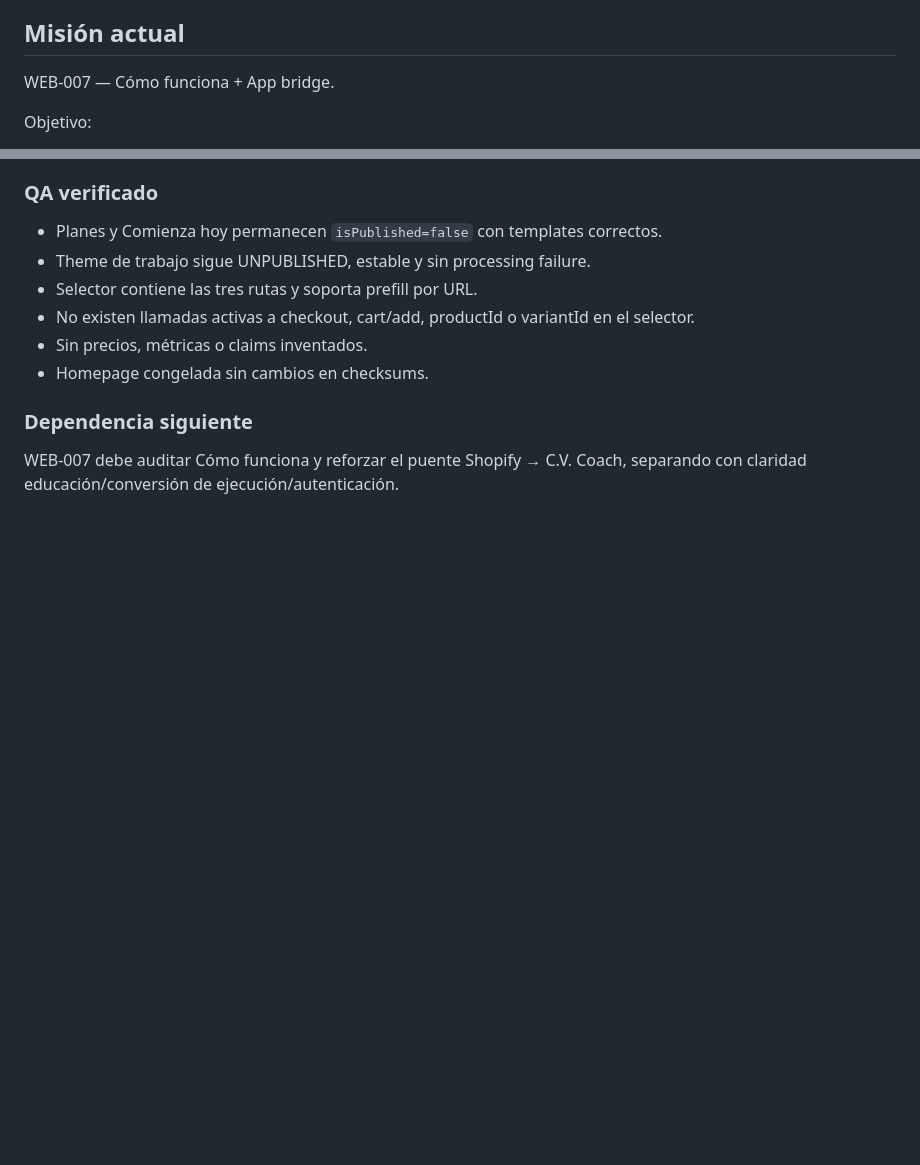
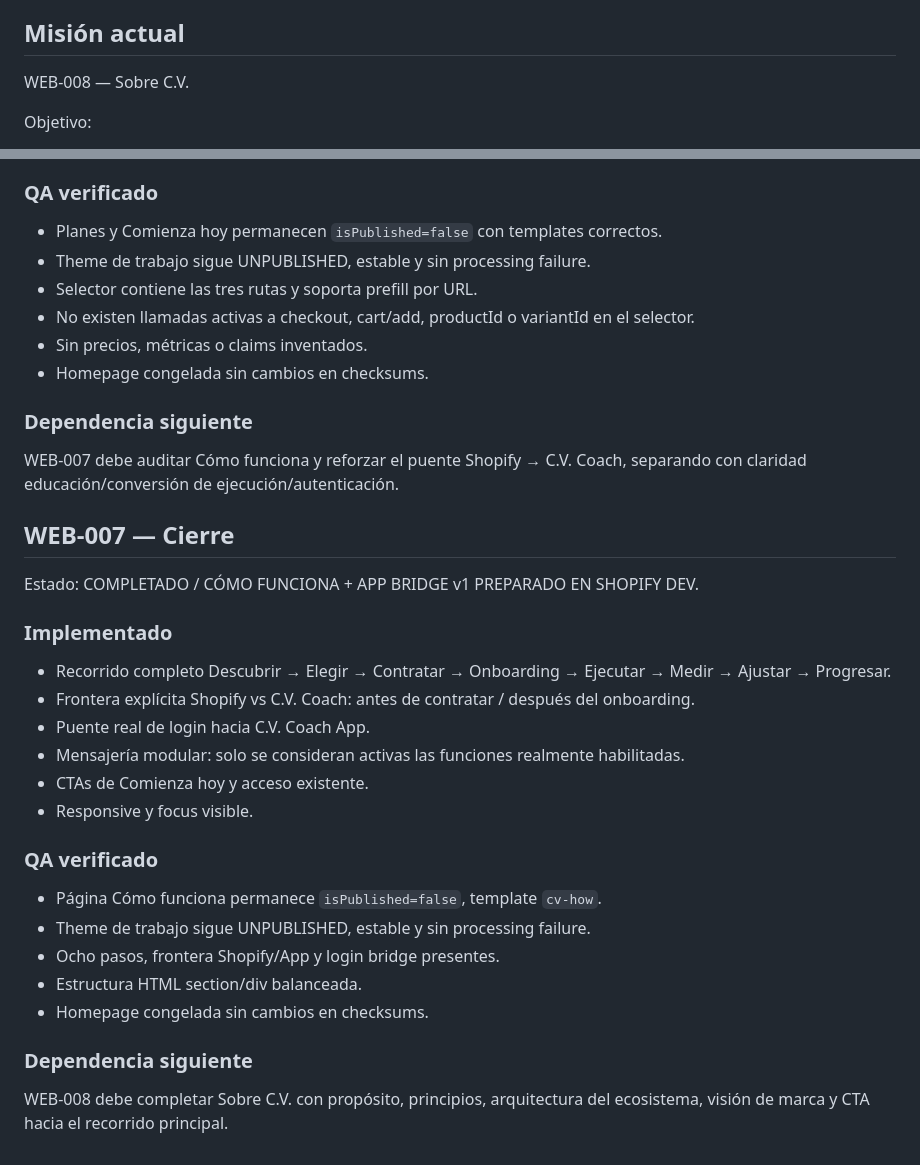
Before and after one commit to sodcloud-arch/cv-coach-admin, a Markdown page: .ascend/web-complete-vitality-autonomous.md, 2 parts joined by grey strips. Rendered like a GitHub page; blank space fills up the shorter version.

Commit message:
docs: close WEB-007 and advance to About

```diff
--- a/.ascend/web-complete-vitality-autonomous.md
+++ b/.ascend/web-complete-vitality-autonomous.md
@@ -16,7 +16,7 @@ ASCEND AUTÓNOMO — WEB C.V.
 - No alterar Desktop v1 salvo corrección material verificada.
 
 ## Misión actual
-WEB-007 — Cómo funciona + App bridge.
+WEB-008 — Sobre C.V.
 
 Objetivo:
 - construir la landing completa de C.V. Training sobre la arquitectura Shopify ya preparada;
@@ -276,3 +276,26 @@ Estado: COMPLETADO / PLANES + CONVERSIÓN v1 PREPARADOS EN SHOPIFY DEV.
 
 ### Dependencia siguiente
 WEB-007 debe auditar Cómo funciona y reforzar el puente Shopify → C.V. Coach, separando con claridad educación/conversión de ejecución/autenticación.
+
+
+## WEB-007 — Cierre
+
+Estado: COMPLETADO / CÓMO FUNCIONA + APP BRIDGE v1 PREPARADO EN SHOPIFY DEV.
+
+### Implementado
+- Recorrido completo Descubrir → Elegir → Contratar → Onboarding → Ejecutar → Medir → Ajustar → Progresar.
+- Frontera explícita Shopify vs C.V. Coach: antes de contratar / después del onboarding.
+- Puente real de login hacia C.V. Coach App.
+- Mensajería modular: solo se consideran activas las funciones realmente habilitadas.
+- CTAs de Comienza hoy y acceso existente.
+- Responsive y focus visible.
+
+### QA verificado
+- Página Cómo funciona permanece `isPublished=false`, template `cv-how`.
+- Theme de trabajo sigue UNPUBLISHED, estable y sin processing failure.
+- Ocho pasos, frontera Shopify/App y login bridge presentes.
+- Estructura HTML section/div balanceada.
+- Homepage congelada sin cambios en checksums.
+
+### Dependencia siguiente
+WEB-008 debe completar Sobre C.V. con propósito, principios, arquitectura del ecosistema, visión de marca y CTA hacia el recorrido principal.
```
